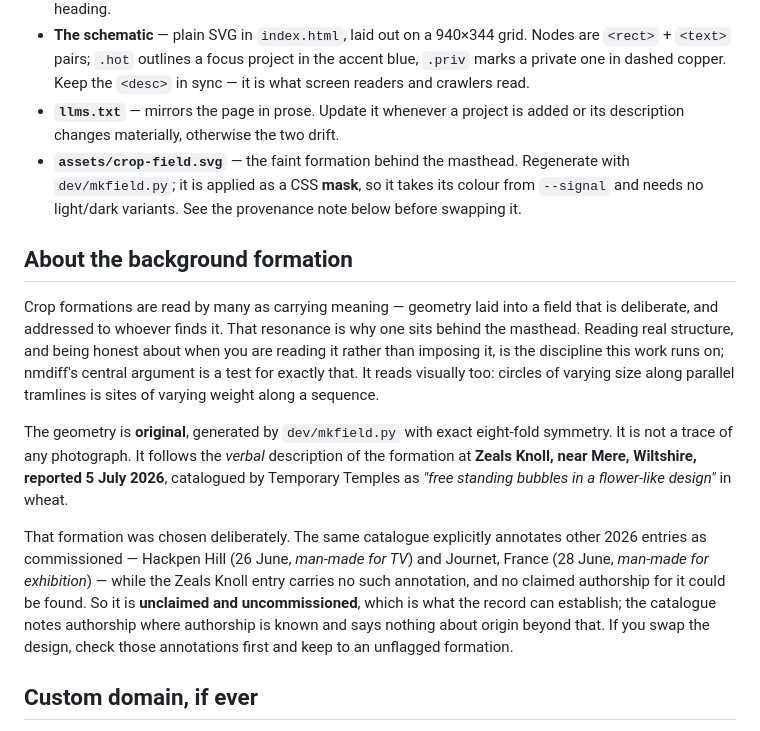
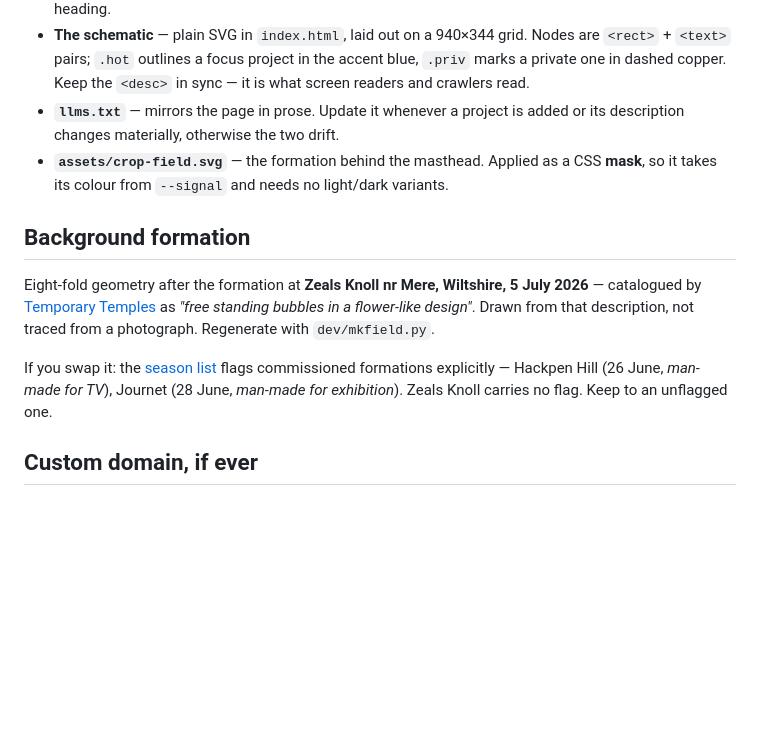
Before and after one commit to pleiadian53/pleiadian53.github.io, a Markdown page: README.md, the part around the change. GitHub-like rendering; blank space fills up the shorter version.

Commit message:
Trim the background-formation note to what a maintainer needs
Which formation, how to regenerate, and how to pick a replacement. The rationale
was the author's to keep or not, and did not belong in a README.

```diff
--- a/README.md
+++ b/README.md
@@ -45,31 +45,20 @@ those are separate repositories on separate paths.
   crawlers read.
 - **`llms.txt`** — mirrors the page in prose. Update it whenever a project is added or its
   description changes materially, otherwise the two drift.
-- **`assets/crop-field.svg`** — the faint formation behind the masthead. Regenerate with
-  `dev/mkfield.py`; it is applied as a CSS **mask**, so it takes its colour from `--signal` and
-  needs no light/dark variants. See the provenance note below before swapping it.
+- **`assets/crop-field.svg`** — the formation behind the masthead. Applied as a CSS **mask**, so it
+  takes its colour from `--signal` and needs no light/dark variants.
 
-## About the background formation
+## Background formation
 
-Crop formations are read by many as carrying meaning — geometry laid into a field that is
-deliberate, and addressed to whoever finds it. That resonance is why one sits behind the masthead.
-Reading real structure, and being honest about when you are reading it rather than imposing it, is
-the discipline this work runs on; nmdiff's central argument is a test for exactly that. It reads
-visually too: circles of varying size along parallel tramlines is sites of varying weight along a
-sequence.
+Eight-fold geometry after the formation at **Zeals Knoll nr Mere, Wiltshire, 5 July 2026** —
+catalogued by [Temporary Temples][tt] as *"free standing bubbles in a flower-like design"*. Drawn
+from that description, not traced from a photograph. Regenerate with `dev/mkfield.py`.
 
-The geometry is **original**, generated by `dev/mkfield.py` with exact eight-fold symmetry. It is
-not a trace of any photograph. It follows the *verbal* description of the formation at **Zeals
-Knoll, near Mere, Wiltshire, reported 5 July 2026**, catalogued by Temporary Temples as
-*"free standing bubbles in a flower-like design"* in wheat.
+If you swap it: the [season list][tt] flags commissioned formations explicitly — Hackpen Hill
+(26 June, *man-made for TV*), Journet (28 June, *man-made for exhibition*). Zeals Knoll carries no
+flag. Keep to an unflagged one.
 
-That formation was chosen deliberately. The same catalogue explicitly annotates other 2026 entries
-as commissioned — Hackpen Hill (26 June, *man-made for TV*) and Journet, France (28 June,
-*man-made for exhibition*) — while the Zeals Knoll entry carries no such annotation, and no claimed
-authorship for it could be found. So it is **unclaimed and uncommissioned**, which is what the
-record can establish; the catalogue notes authorship where authorship is known and says nothing
-about origin beyond that. If you swap the design, check those annotations first and keep to an
-unflagged formation.
+[tt]: https://temporarytemples.co.uk/project/crop-circles-2026-season-info
 
 ## Custom domain, if ever
 
```
